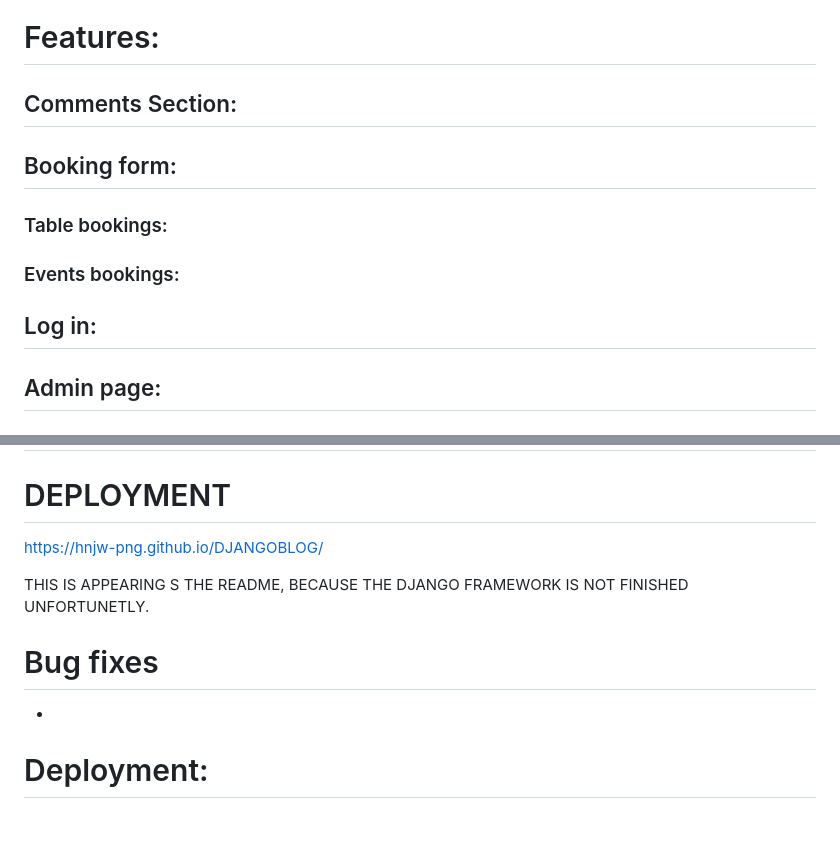
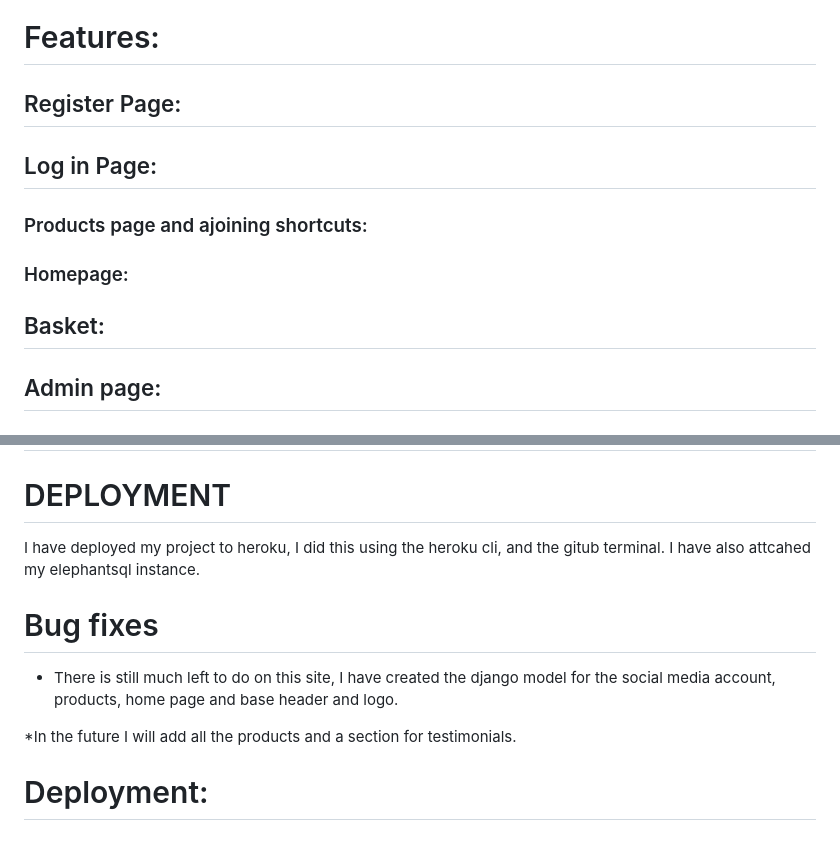
Before and after one commit to hnjw-png/oregano-oil, a Markdown page: README.md, 2 parts joined by grey strips. Drawn GitHub-style.

```diff
--- a/README.md
+++ b/README.md
@@ -62,23 +62,23 @@ This website fits to size on all types of devices. From laptop to mobile phone.
 
 # Features:
 
-## Comments Section:
+## Register Page:
 
 
 
-## Booking form:
+## Log in Page:
 
 
 
-### Table bookings:
+### Products page and ajoining shortcuts:
 
 
 
-### Events bookings:
+### Homepage:
 
 
 
-## Log in:
+## Basket:
 
 
 
@@ -119,15 +119,13 @@ Languages used:
 
 # DEPLOYMENT
 
- https://hnjw-png.github.io/DJANGOBLOG/
-
- THIS IS APPEARING S THE README, BECAUSE THE DJANGO FRAMEWORK IS NOT FINISHED UNFORTUNETLY.
-
-
+ I have deployed my project to heroku, I did this using the heroku cli, and the gitub terminal. I have also attcahed my elephantsql instance.
 
 
 # Bug fixes
 
-*
+* There is still much left to do on this site, I have created the django model for the social media account, products, home page and base header and logo.
+
+*In the future I will add all the products and a section for testimonials.
 
 # Deployment:
```
Also changed, not shown: other parts of README.md (+17 -17 lines).
